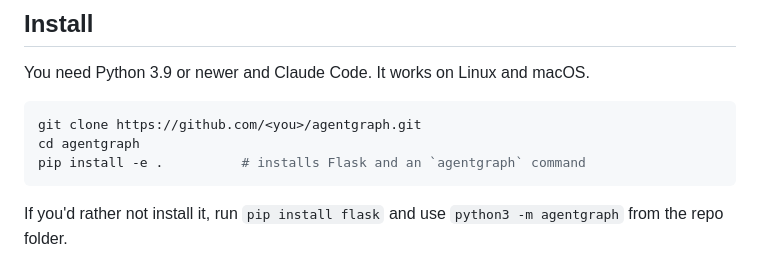
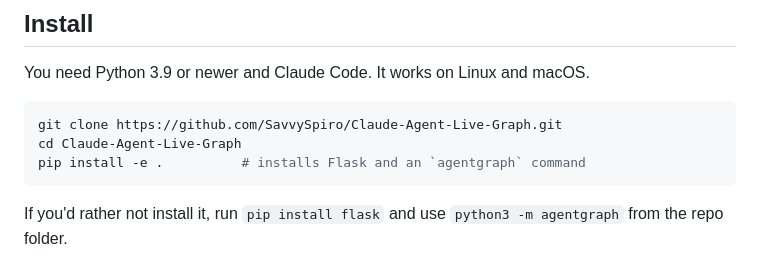
Before and after one commit to SavvySpiro/Claude-Agent-Live-Graph, a Markdown page: README.md, the part around the change. Drawn GitHub-style.

Commit message:
README: point clone instructions at the real repo
Co-Authored-By: Claude Opus 5.5 <noreply@anthropic.com>

````diff
--- a/README.md
+++ b/README.md
@@ -31,8 +31,8 @@ group-to-group hierarchy links, a note, and the **Hierarchy** layout.*
 You need Python 3.9 or newer and Claude Code. It works on Linux and macOS.
 
 ```bash
-git clone https://github.com/<you>/agentgraph.git
-cd agentgraph
+git clone https://github.com/SavvySpiro/Claude-Agent-Live-Graph.git
+cd Claude-Agent-Live-Graph
 pip install -e .          # installs Flask and an `agentgraph` command
 ```
 
````
